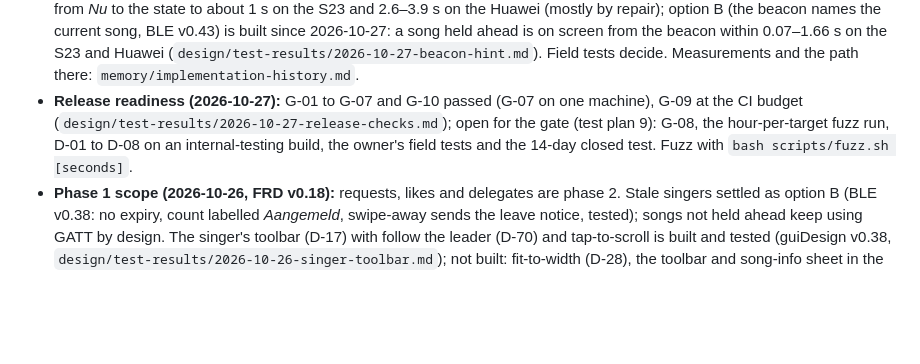
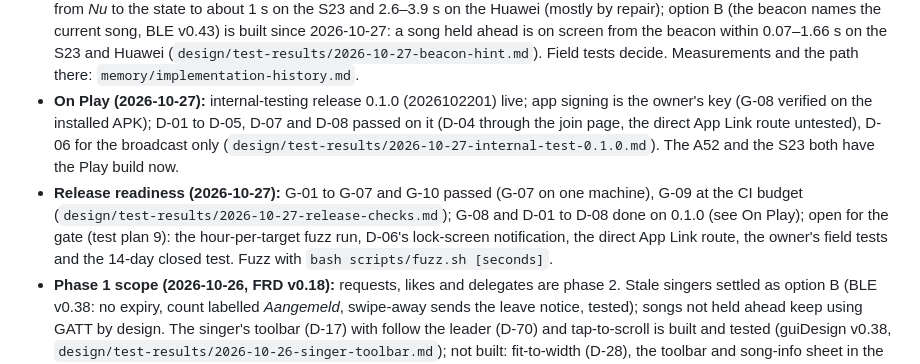
Before and after one commit to pe1mew/Zangbundel, a Markdown page: memory/MEMORY.md, the part around the change. GitHub-like rendering; blank space fills up the shorter version.

Commit message:
Internal test 0.1.0: D-01 to D-08 run on the Play build
Co-Authored-By: Claude Opus 5.5 <noreply@anthropic.com>

```diff
--- a/memory/MEMORY.md
+++ b/memory/MEMORY.md
@@ -42,7 +42,8 @@
 - **App distribution decided at requirement level:** QR code with the store link is required; offline Android-to-Android sharing of the app's own package is a SHOULD and needs a build decision (universal APK or bundled splits, FRD Q11); Google Play's own "share apps" must not be relied on because Google is withdrawing it; iOS has no offline route.
 - **Test phones (ADB serials):** Samsung A52 `R58T11XBG5F` (Android 14; its extended set is not heard by other phones, D-05 runs 12–16), Samsung S23 `R5CW61V6TJJ` (Android 16, extended both ways, locks itself), Huawei Mate 20 Lite `HYFDU19311003605` (Android 10, legacy only, one advertising set), Samsung S9 `23dc74ce14047ece` (Android 10, no extended support), HTC One M7 (Android 5, too old). Radio check results in `design/test-results/2026-10-25-F-01.md`, two-phone results in `2026-10-25-D-05.md`. PC BLE counting: bleak in the venv `C:/Users/drasv/AppData/Local/Temp/zbble`.
 - **Reception on the phones is the design's main risk** (protocol Q2, Q3, NFR-PERF-01, FRD Q14 open): receivers hear 13–40 % of advertising events. Erasure coding, GATT repair, songs ahead, the state lead-in and the static setlist brought the time from *Nu* to the state to about 1 s on the S23 and 2.6–3.9 s on the Huawei (mostly by repair); option B (the beacon names the current song, BLE v0.43) is built since 2026-10-27: a song held ahead is on screen from the beacon within 0.07–1.66 s on the S23 and Huawei (`design/test-results/2026-10-27-beacon-hint.md`). Field tests decide. Measurements and the path there: `memory/implementation-history.md`.
-- **Release readiness (2026-10-27):** G-01 to G-07 and G-10 passed (G-07 on one machine), G-09 at the CI budget (`design/test-results/2026-10-27-release-checks.md`); open for the gate (test plan 9): G-08, the hour-per-target fuzz run, D-01 to D-08 on an internal-testing build, the owner's field tests and the 14-day closed test. Fuzz with `bash scripts/fuzz.sh [seconds]`.
+- **On Play (2026-10-27):** internal-testing release 0.1.0 (2026102201) live; app signing is the owner's key (G-08 verified on the installed APK); D-01 to D-05, D-07 and D-08 passed on it (D-04 through the join page, the direct App Link route untested), D-06 for the broadcast only (`design/test-results/2026-10-27-internal-test-0.1.0.md`). The A52 and the S23 both have the Play build now.
+- **Release readiness (2026-10-27):** G-01 to G-07 and G-10 passed (G-07 on one machine), G-09 at the CI budget (`design/test-results/2026-10-27-release-checks.md`); G-08 and D-01 to D-08 done on 0.1.0 (see On Play); open for the gate (test plan 9): the hour-per-target fuzz run, D-06's lock-screen notification, the direct App Link route, the owner's field tests and the 14-day closed test. Fuzz with `bash scripts/fuzz.sh [seconds]`.
 - **Phase 1 scope (2026-10-26, FRD v0.18):** requests, likes and delegates are phase 2. Stale singers settled as option B (BLE v0.38: no expiry, count labelled *Aangemeld*, swipe-away sends the leave notice, tested); songs not held ahead keep using GATT by design. The singer's toolbar (D-17) with follow the leader (D-70) and tap-to-scroll is built and tested (guiDesign v0.38, `design/test-results/2026-10-26-singer-toolbar.md`); not built: fit-to-width (D-28), the toolbar and song-info sheet in the songbook's reading view, day colours for the sheets. Resume after a crash (D-67) built and tested 2026-10-27; the owner's list of 2026-10-26 is done.
 - **Joining:** from the list, with a join code, or QR-only (guiDesign v0.25 to v0.32, BLE v0.30); join code and QR live in the leader's drawer. The camera-app route (D-04) passes through the join page `docs/j/index.html`; the direct camera → app route waits for App Link verification (RUNBOOK Step 5c). Details and decoding a QR code from a screenshot: `memory/implementation-history.md`.
 - **Open questions are where the work is.** Each design document ends with a numbered open-question table. The ones that gate implementation: FRD Q1/Q4 (group size, song format choice — Q4 is answered by song-format.md and should be closed in the FRD), protocol Q2/Q3 (advertising-set counts and battery on real phones; Q2 has a first two-phone sample, 16 sets and 1 set, and needs the survey of scout phones), Q10 (delegate upload in 1.0 or later); guiDesign Q13 (magnifier mode, to be prototyped), Q20 (follow-the-leader at song level only in phase 1), and, before the first Play upload, the upload keystore and the app signing key's SHA-256 (RUNBOOK Step 6). FRD section 19 still names the GUI document `ui-flows.md` (guiDesign Q5).
```
Also changed, not shown: design/test-results/2026-10-27-internal-test-0.1.0.md (added, +23 -0 lines).
